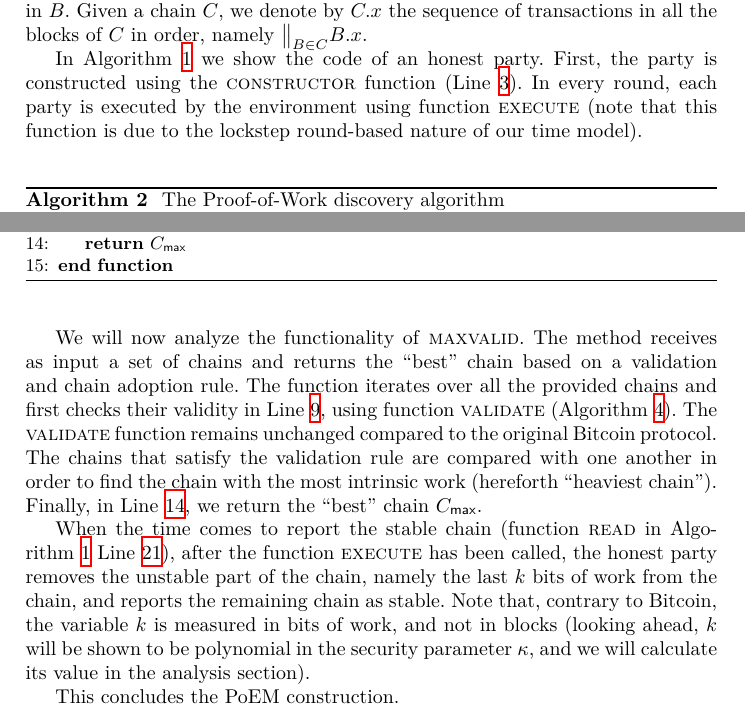
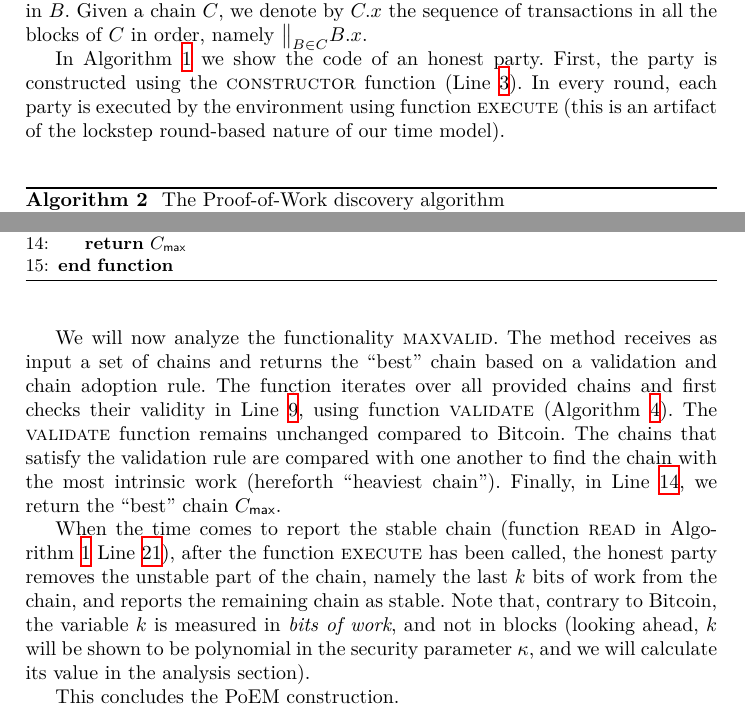
Before and after one commit to commonprefix/poem, a LaTeX paper (poem.tex, which reads construction.tex): two parts of pages 7 and 8 of 38, joined at a grey line, cut so that both start at the same text. Compiled offline with XeLaTeX.

Commit message:
Reword construction

```diff
--- a/construction.tex
+++ b/construction.tex
@@ -64,7 +64,7 @@ ${\big\lVert}_{B \in C} B.x$.
 In Algorithm~\ref{alg.backbone} we show the code of an honest party.
 First, the party is constructed using the \constructor function (Line~\ref{alg-backbone.constructor}).
 In every round, each party is executed by the environment using function \execute
-(note that this function is due to the lockstep round-based nature of
+(this is an artifact of the lockstep round-based nature of
 our time model).
 
 \import{./}{algorithms/algorithm-pow.tex}
@@ -91,14 +91,14 @@ to the network using function $\net.\broadcast()$.
 
 \import{./}{algorithms/algorithm-maxvalid.tex}
 
-We will now analyze the functionality of \maxvalid. The method receives as input
+We will now analyze the functionality \maxvalid. The method receives as input
 a set of chains and returns the ``best'' chain based on a validation and
-chain adoption rule. The function iterates over all the provided chains
+chain adoption rule. The function iterates over all provided chains
 and first checks their validity in Line~\ref{alg-maxvalid:validate}, using
 function \validate (Algorithm~\ref{alg.validate}). The \validate function remains unchanged compared to
-the original Bitcoin protocol.
+Bitcoin.
 The chains that satisfy the validation rule
-are compared with one another in order to find the chain
+are compared with one another to find the chain
 with the most intrinsic work (hereforth ``heaviest chain'').
 Finally, in Line~\ref{alg-maxvalid:return}, we return the
 ``best'' chain $C_{\mmax}$.
@@ -111,7 +111,7 @@ after the function \execute has been called,
 the honest party removes the unstable part of the chain, namely
 the last $k$ bits of work from the chain, and reports
 the remaining chain as stable. Note that, contrary to Bitcoin,
-the variable $k$ is measured in bits of work, and not in blocks
+the variable $k$ is measured in \emph{bits of work}, and not in blocks
 (looking ahead, $k$ will be shown to be polynomial in the
 security parameter $\kappa$, and we will calculate its value
 in the analysis section).
```
